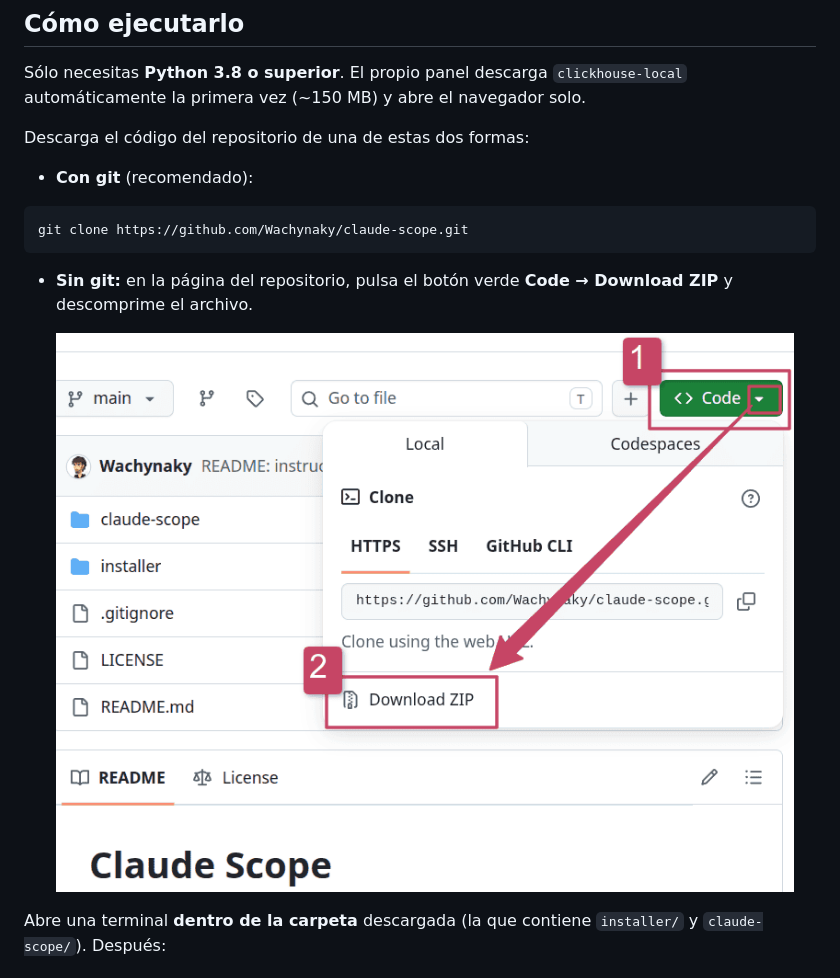
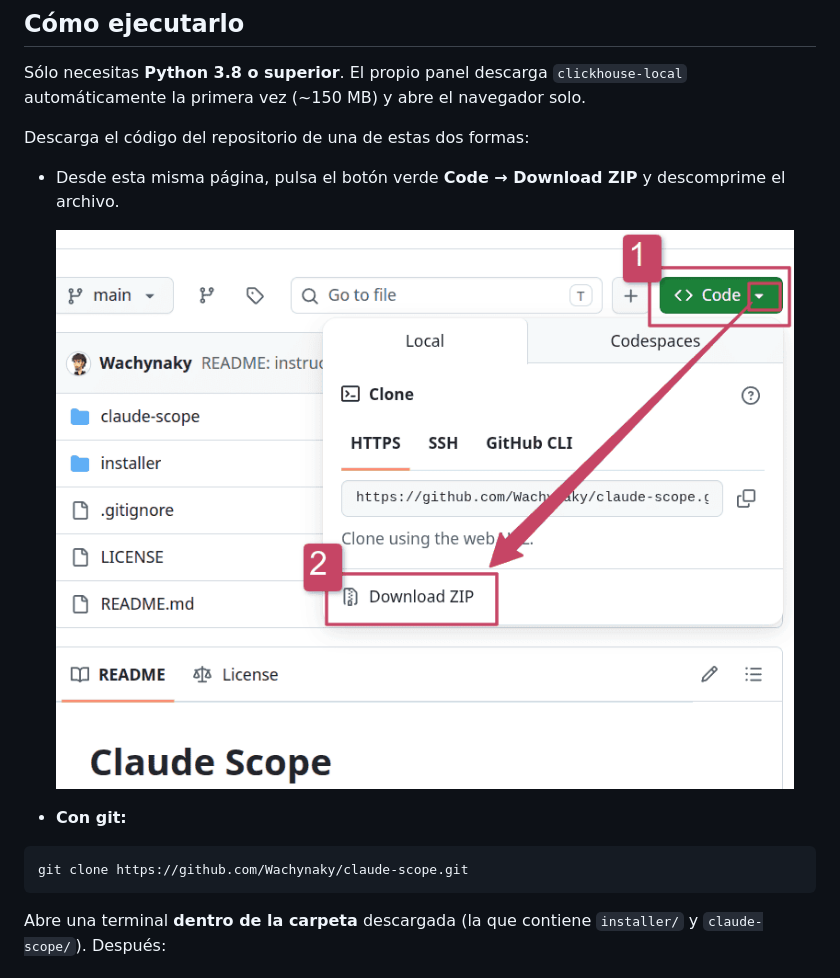
Before and after one commit to Wachynaky/claude-scope, a Markdown page: README.md, the part around the change. GitHub-like rendering.

Commit message:
README: descarga por ZIP como opción principal + texto 'Desde esta misma página'

````diff
--- a/README.md
+++ b/README.md
@@ -25,16 +25,16 @@ navegador solo.
 
 Descarga el código del repositorio de una de estas dos formas:
 
-- **Con git** (recomendado):
+- Desde esta misma página, pulsa el botón verde **Code →
+  Download ZIP** y descomprime el archivo.
+
+  ![Botón Code → Download ZIP en la página del repositorio de GitHub](claude-code-panel.png)
+
+- **Con git:**
 
 ```bash
 git clone https://github.com/Wachynaky/claude-scope.git
 ```
-
-- **Sin git:** en la página del repositorio, pulsa el botón verde **Code →
-  Download ZIP** y descomprime el archivo.
-
-  ![Botón Code → Download ZIP en la página del repositorio de GitHub](claude-code-panel.png)
 
 Abre una terminal **dentro de la carpeta** descargada (la que contiene
 `installer/` y `claude-scope/`). Después:
````
